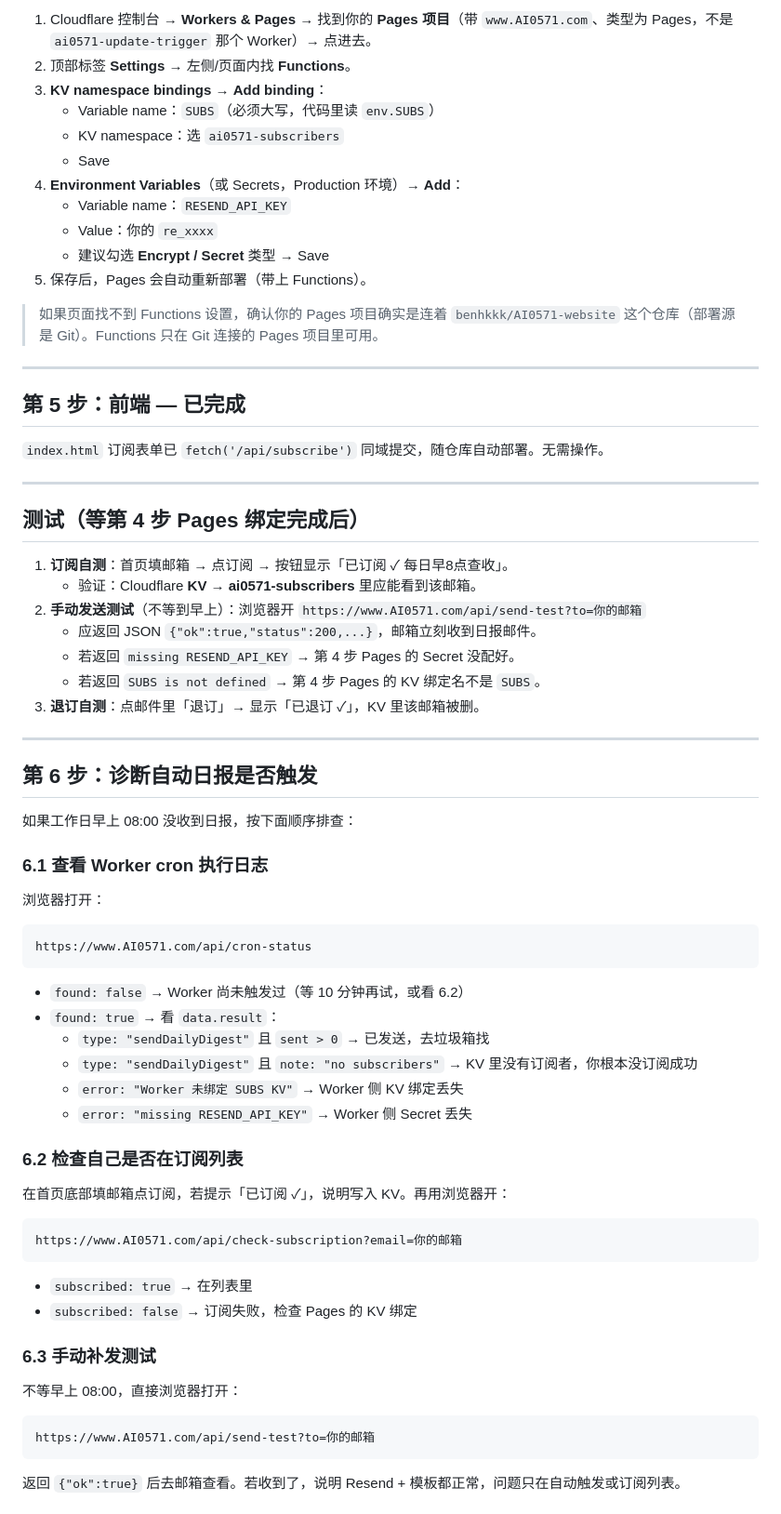
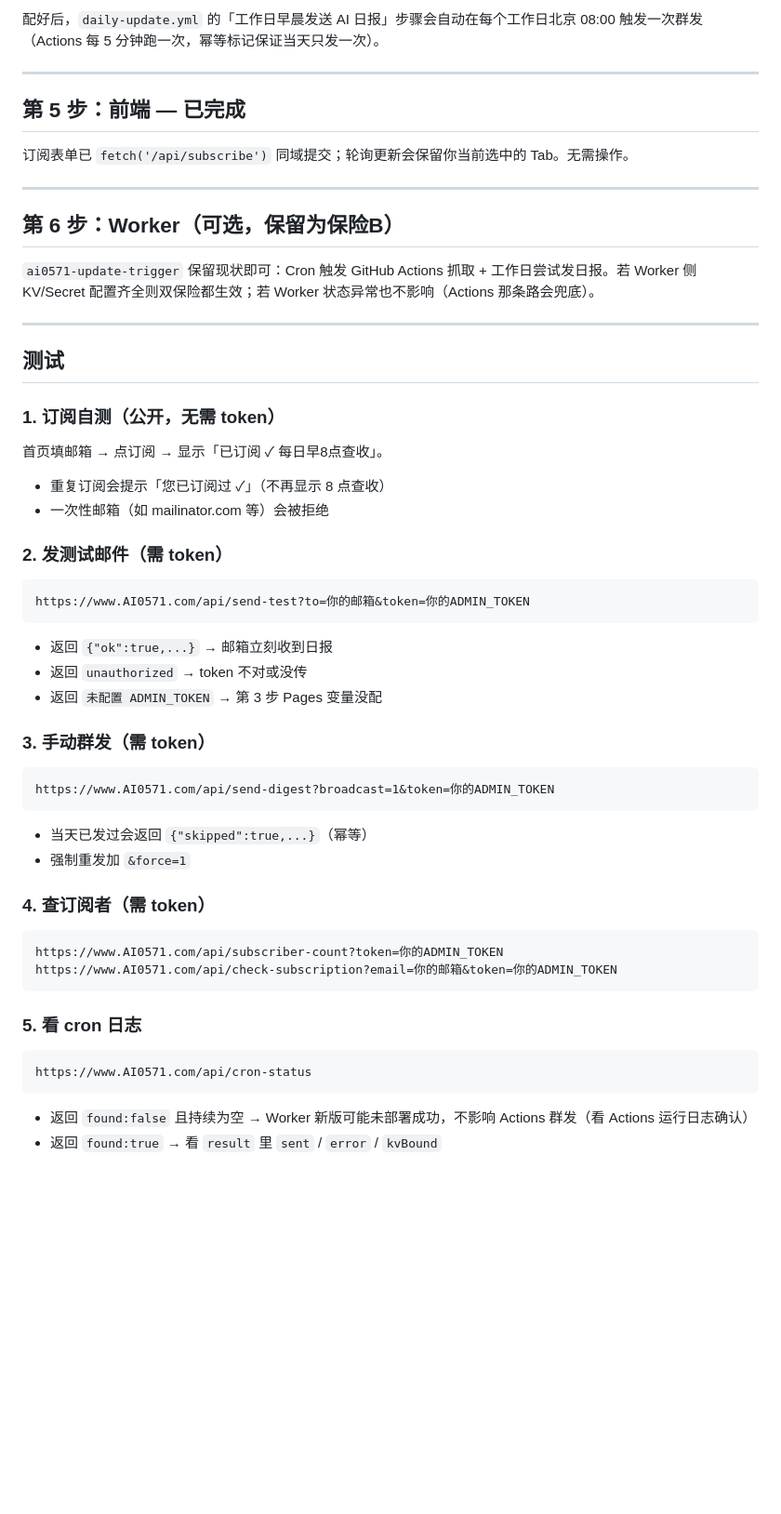
Before and after one commit to benhkkk/AI0571-website, a Markdown page: email-subscription-deploy.md, the part around one of its changes. Shown at 93% size. Drawn GitHub-style; blank space fills up the shorter version.

````diff
--- a/email-subscription-deploy.md
+++ b/email-subscription-deploy.md
@@ -53,65 +67,50 @@
 
-1. Cloudflare 控制台 → **Workers & Pages** → 找到你的 **Pages 项目**（带 `www.AI0571.com`、类型为 Pages，不是 `ai0571-update-trigger` 那个 Worker）→ 点进去。
-2. 顶部标签 **Settings** → 左侧/页面内找 **Functions**。
-3. **KV namespace bindings** → **Add binding**：
-   - Variable name：`SUBS`（必须大写，代码里读 `env.SUBS`）
-   - KV namespace：选 `ai0571-subscribers`
-   - Save
-4. **Environment Variables**（或 Secrets，Production 环境）→ **Add**：
-   - Variable name：`RESEND_API_KEY`
-   - Value：你的 `re_xxxx`
-   - 建议勾选 **Encrypt / Secret** 类型 → Save
-5. 保存后，Pages 会自动重新部署（带上 Functions）。
-
-> 如果页面找不到 Functions 设置，确认你的 Pages 项目确实是连着 `benhkkk/AI0571-website` 这个仓库（部署源是 Git）。Functions 只在 Git 连接的 Pages 项目里可用。
+配好后，`daily-update.yml` 的「工作日早晨发送 AI 日报」步骤会自动在每个工作日北京 08:00 触发一次群发（Actions 每 5 分钟跑一次，幂等标记保证当天只发一次）。
 
 ---
 
 ## 第 5 步：前端 — 已完成
-`index.html` 订阅表单已 `fetch('/api/subscribe')` 同域提交，随仓库自动部署。无需操作。
+订阅表单已 `fetch('/api/subscribe')` 同域提交；轮询更新会保留你当前选中的 Tab。无需操作。
 
 ---
 
-## 测试（等第 4 步 Pages 绑定完成后）
-1. **订阅自测**：首页填邮箱 → 点订阅 → 按钮显示「已订阅 ✓ 每日早8点查收」。
-   - 验证：Cloudflare **KV → ai0571-subscribers** 里应能看到该邮箱。
-2. **手动发送测试**（不等到早上）：浏览器开
-   `https://www.AI0571.com/api/send-test?to=你的邮箱`
-   - 应返回 JSON `{"ok":true,"status":200,...}`，邮箱立刻收到日报邮件。
-   - 若返回 `missing RESEND_API_KEY` → 第 4 步 Pages 的 Secret 没配好。
-   - 若返回 `SUBS is not defined` → 第 4 步 Pages 的 KV 绑定名不是 `SUBS`。
-3. **退订自测**：点邮件里「退订」→ 显示「已退订 ✓」，KV 里该邮箱被删。
+## 第 6 步：Worker（可选，保留为保险B）
+`ai0571-update-trigger` 保留现状即可：Cron 触发 GitHub Actions 抓取 + 工作日尝试发日报。若 Worker 侧 KV/Secret 配置齐全则双保险都生效；若 Worker 状态异常也不影响（Actions 那条路会兜底）。
 
 ---
 
-## 第 6 步：诊断自动日报是否触发
+## 测试
 
-如果工作日早上 08:00 没收到日报，按下面顺序排查：
+### 1. 订阅自测（公开，无需 token）
+首页填邮箱 → 点订阅 → 显示「已订阅 ✓ 每日早8点查收」。
+- 重复订阅会提示「您已订阅过 ✓」（不再显示 8 点查收）
+- 一次性邮箱（如 mailinator.com 等）会被拒绝
 
-### 6.1 查看 Worker cron 执行日志
-浏览器打开：
+### 2. 发测试邮件（需 token）
+```
+https://www.AI0571.com/api/send-test?to=你的邮箱&token=你的ADMIN_TOKEN
+```
+- 返回 `{"ok":true,...}` → 邮箱立刻收到日报
+- 返回 `unauthorized` → token 不对或没传
+- 返回 `未配置 ADMIN_TOKEN` → 第 3 步 Pages 变量没配
+
+### 3. 手动群发（需 token）
+```
+https://www.AI0571.com/api/send-digest?broadcast=1&token=你的ADMIN_TOKEN
+```
+- 当天已发过会返回 `{"skipped":true,...}`（幂等）
+- 强制重发加 `&force=1`
+
+### 4. 查订阅者（需 token）
+```
+https://www.AI0571.com/api/subscriber-count?token=你的ADMIN_TOKEN
+https://www.AI0571.com/api/check-subscription?email=你的邮箱&token=你的ADMIN_TOKEN
+```
+
+### 5. 看 cron 日志
 ```
 https://www.AI0571.com/api/cron-status
 ```
-- `found: false` → Worker 尚未触发过（等 10 分钟再试，或看 6.2）
-- `found: true` → 看 `data.result`：
-  - `type: "sendDailyDigest"` 且 `sent > 0` → 已发送，去垃圾箱找
-  - `type: "sendDailyDigest"` 且 `note: "no subscribers"` → KV 里没有订阅者，你根本没订阅成功
-  - `error: "Worker 未绑定 SUBS KV"` → Worker 侧 KV 绑定丢失
-  - `error: "missing RESEND_API_KEY"` → Worker 侧 Secret 丢失
+- 返回 `found:false` 且持续为空 → Worker 新版可能未部署成功，不影响 Actions 群发（看 Actions 运行日志确认）
+- 返回 `found:true` → 看 `result` 里 `sent` / `error` / `kvBound`
 
-### 6.2 检查自己是否在订阅列表
-在首页底部填邮箱点订阅，若提示「已订阅 ✓」，说明写入 KV。再用浏览器开：
-```
-https://www.AI0571.com/api/check-subscription?email=你的邮箱
-```
-- `subscribed: true` → 在列表里
-- `subscribed: false` → 订阅失败，检查 Pages 的 KV 绑定
-
-### 6.3 手动补发测试
-不等早上 08:00，直接浏览器打开：
-```
-https://www.AI0571.com/api/send-test?to=你的邮箱
-```
-返回 `{"ok":true}` 后去邮箱查看。若收到了，说明 Resend + 模板都正常，问题只在自动触发或订阅列表。
-
````
Also changed, not shown: other parts of email-subscription-deploy.md (+61 -69 lines).
